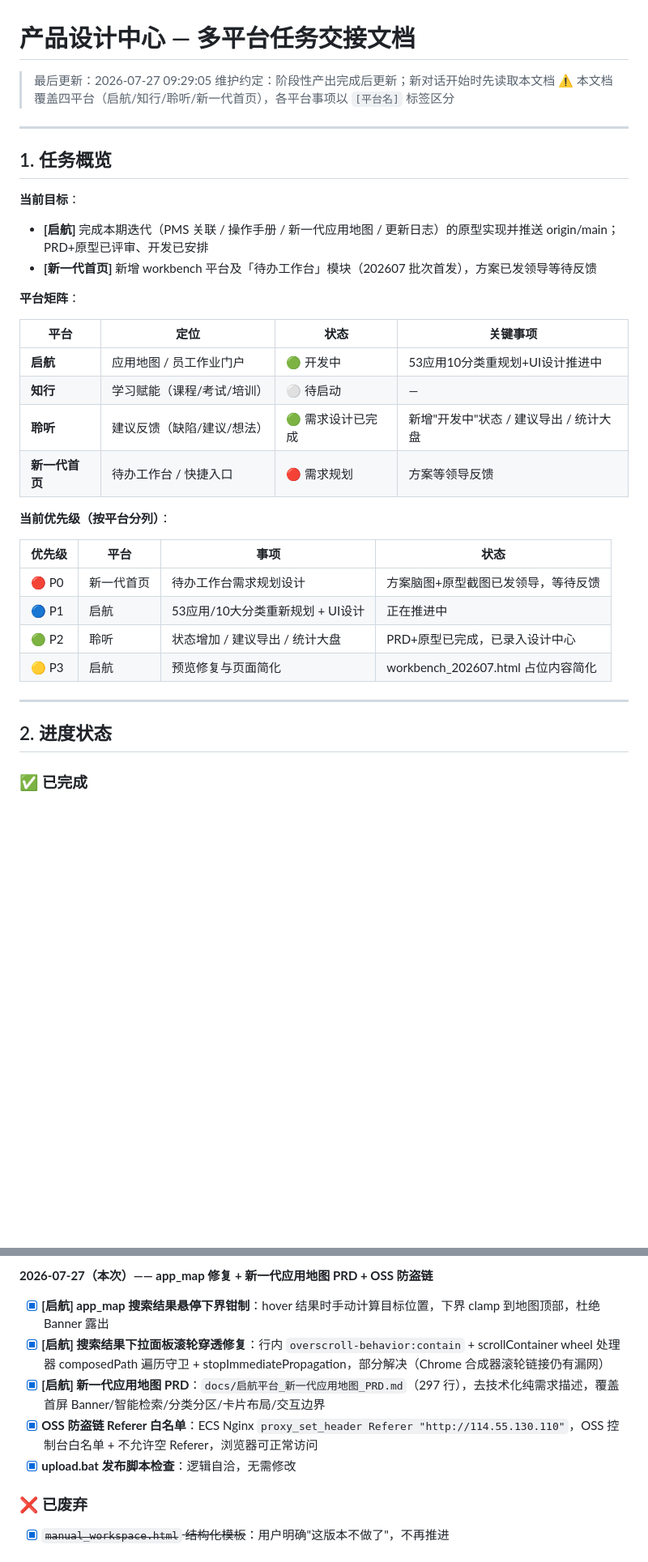
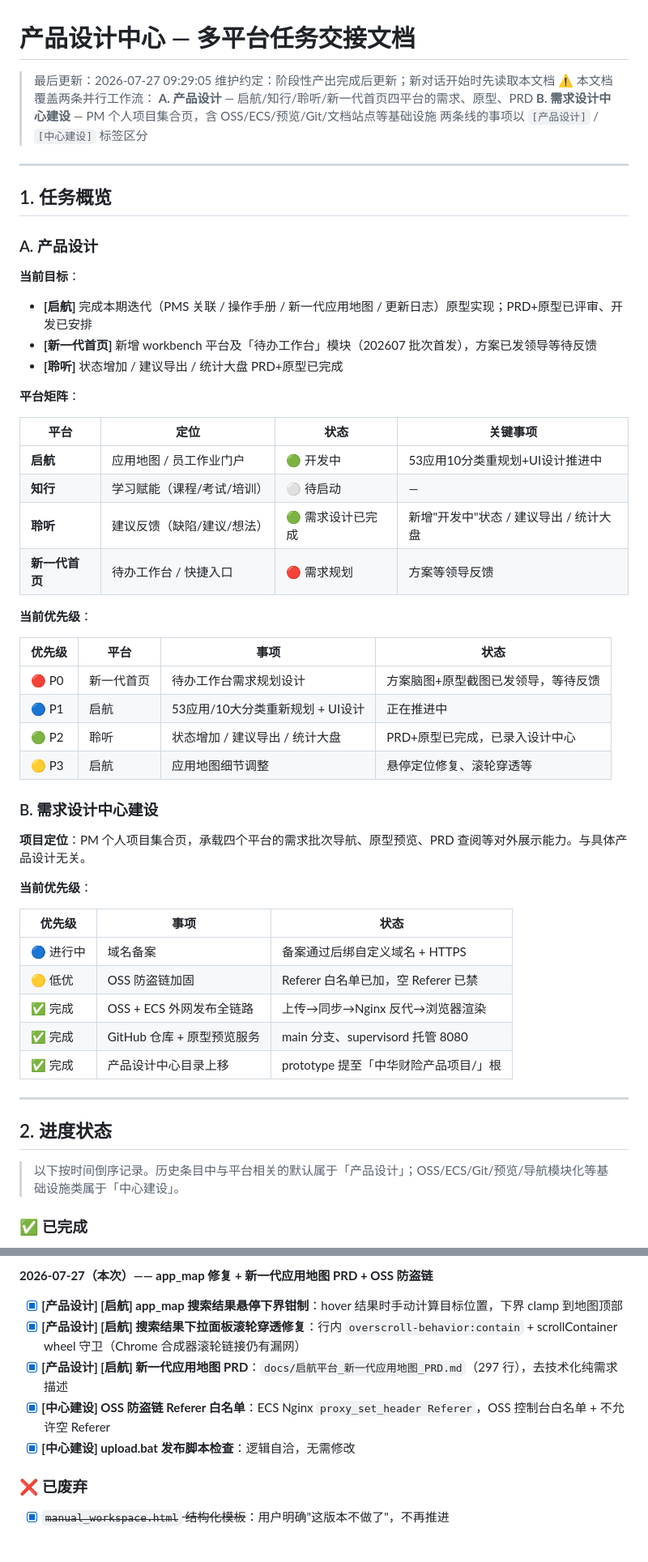
Before and after one commit to lastencore/Qihang, a Markdown page: progress.md, 2 parts joined by grey strips. Shown at 81% size. GitHub-like rendering; blank space fills up the shorter version.

Commit message:
docs: 产品设计与中心建设两条工作流分离 — §1分AB区、§2标签化、§6按线分开

```diff
--- a/progress.md
+++ b/progress.md
@@ -2,15 +2,21 @@
 
 > 最后更新：2026-07-27 09:29:05
 > 维护约定：阶段性产出完成后更新；新对话开始时先读取本文档
-> ⚠️ 本文档覆盖四平台（启航/知行/聆听/新一代首页），各平台事项以 `[平台名]` 标签区分
+> ⚠️ 本文档覆盖两条并行工作流：
+>   **A. 产品设计** — 启航/知行/聆听/新一代首页四平台的需求、原型、PRD
+>   **B. 需求设计中心建设** — PM 个人项目集合页，含 OSS/ECS/预览/Git/文档站点等基础设施
+>   两条线的事项以 `[产品设计]` / `[中心建设]` 标签区分
 
 ---
 
 ## 1. 任务概览
 
+### A. 产品设计
+
 **当前目标**：
-- **[启航]** 完成本期迭代（PMS 关联 / 操作手册 / 新一代应用地图 / 更新日志）的原型实现并推送 origin/main；PRD+原型已评审、开发已安排
+- **[启航]** 完成本期迭代（PMS 关联 / 操作手册 / 新一代应用地图 / 更新日志）原型实现；PRD+原型已评审、开发已安排
 - **[新一代首页]** 新增 workbench 平台及「待办工作台」模块（202607 批次首发），方案已发领导等待反馈
+- **[聆听]** 状态增加 / 建议导出 / 统计大盘 PRD+原型已完成
 
 **平台矩阵**：
 
@@ -21,18 +27,34 @@
 | **聆听** | 建议反馈（缺陷/建议/想法） | 🟢 需求设计已完成 | 新增"开发中"状态 / 建议导出 / 统计大盘 |
 | **新一代首页** | 待办工作台 / 快捷入口 | 🔴 需求规划 | 方案等领导反馈 |
 
-**当前优先级（按平台分列）**：
+**当前优先级**：
 
 | 优先级 | 平台 | 事项 | 状态 |
 |--------|------|------|------|
 | 🔴 P0 | 新一代首页 | 待办工作台需求规划设计 | 方案脑图+原型截图已发领导，等待反馈 |
 | 🔵 P1 | 启航 | 53应用/10大分类重新规划 + UI设计 | 正在推进中 |
 | 🟢 P2 | 聆听 | 状态增加 / 建议导出 / 统计大盘 | PRD+原型已完成，已录入设计中心 |
-| 🟡 P3 | 启航 | 预览修复与页面简化 | workbench_202607.html 占位内容简化 |
+| 🟡 P3 | 启航 | 应用地图细节调整 | 悬停定位修复、滚轮穿透等 |
+
+### B. 需求设计中心建设
+
+**项目定位**：PM 个人项目集合页，承载四个平台的需求批次导航、原型预览、PRD 查阅等对外展示能力。与具体产品设计无关。
+
+**当前优先级**：
+
+| 优先级 | 事项 | 状态 |
+|--------|------|------|
+| 🔵 进行中 | 域名备案 | 备案通过后绑自定义域名 + HTTPS |
+| 🟡 低优 | OSS 防盗链加固 | Referer 白名单已加，空 Referer 已禁 |
+| ✅ 完成 | OSS + ECS 外网发布全链路 | 上传→同步→Nginx 反代→浏览器渲染 |
+| ✅ 完成 | GitHub 仓库 + 原型预览服务 | main 分支、supervisord 托管 8080 |
+| ✅ 完成 | 产品设计中心目录上移 | prototype 提至「中华财险产品项目/」根 |
 
 ---
 
 ## 2. 进度状态
+
+> 以下按时间倒序记录。历史条目中与平台相关的默认属于「产品设计」；OSS/ECS/Git/预览/导航模块化等基础设施类属于「中心建设」。
 
 ### ✅ 已完成
 
@@ -210,11 +233,11 @@
 - [x] **产品设计中心目录上移**：prototype 已从「启航平台/原型/」整体上移至「中华财险产品项目/」根，与三平台平行；用户本地已执行完成
 
 **2026-07-27（本次）—— app_map 修复 + 新一代应用地图 PRD + OSS 防盗链**
-- [x] **[启航] app_map 搜索结果悬停下界钳制**：hover 结果时手动计算目标位置，下界 clamp 到地图顶部，杜绝 Banner 露出
-- [x] **[启航] 搜索结果下拉面板滚轮穿透修复**：行内 `overscroll-behavior:contain` + scrollContainer wheel 处理器 composedPath 遍历守卫 + stopImmediatePropagation，部分解决（Chrome 合成器滚轮链接仍有漏网）
-- [x] **[启航] 新一代应用地图 PRD**：`docs/启航平台_新一代应用地图_PRD.md`（297 行），去技术化纯需求描述，覆盖首屏 Banner/智能检索/分类分区/卡片布局/交互边界
-- [x] **OSS 防盗链 Referer 白名单**：ECS Nginx `proxy_set_header Referer "http://114.55.130.110"`，OSS 控制台白名单 + 不允许空 Referer，浏览器可正常访问
-- [x] **upload.bat 发布脚本检查**：逻辑自洽，无需修改
+- [x] **[产品设计] [启航] app_map 搜索结果悬停下界钳制**：hover 结果时手动计算目标位置，下界 clamp 到地图顶部
+- [x] **[产品设计] [启航] 搜索结果下拉面板滚轮穿透修复**：行内 `overscroll-behavior:contain` + scrollContainer wheel 守卫（Chrome 合成器滚轮链接仍有漏网）
+- [x] **[产品设计] [启航] 新一代应用地图 PRD**：`docs/启航平台_新一代应用地图_PRD.md`（297 行），去技术化纯需求描述
+- [x] **[中心建设] OSS 防盗链 Referer 白名单**：ECS Nginx `proxy_set_header Referer`，OSS 控制台白名单 + 不允许空 Referer
+- [x] **[中心建设] upload.bat 发布脚本检查**：逻辑自洽，无需修改
 
 ### ❌ 已废弃
 - [x] ~~`manual_workspace.html` 结构化模板~~：用户明确"这版本不做了"，不再推进
```
Also changed, not shown: other parts of progress.md (+11 -6 lines).
